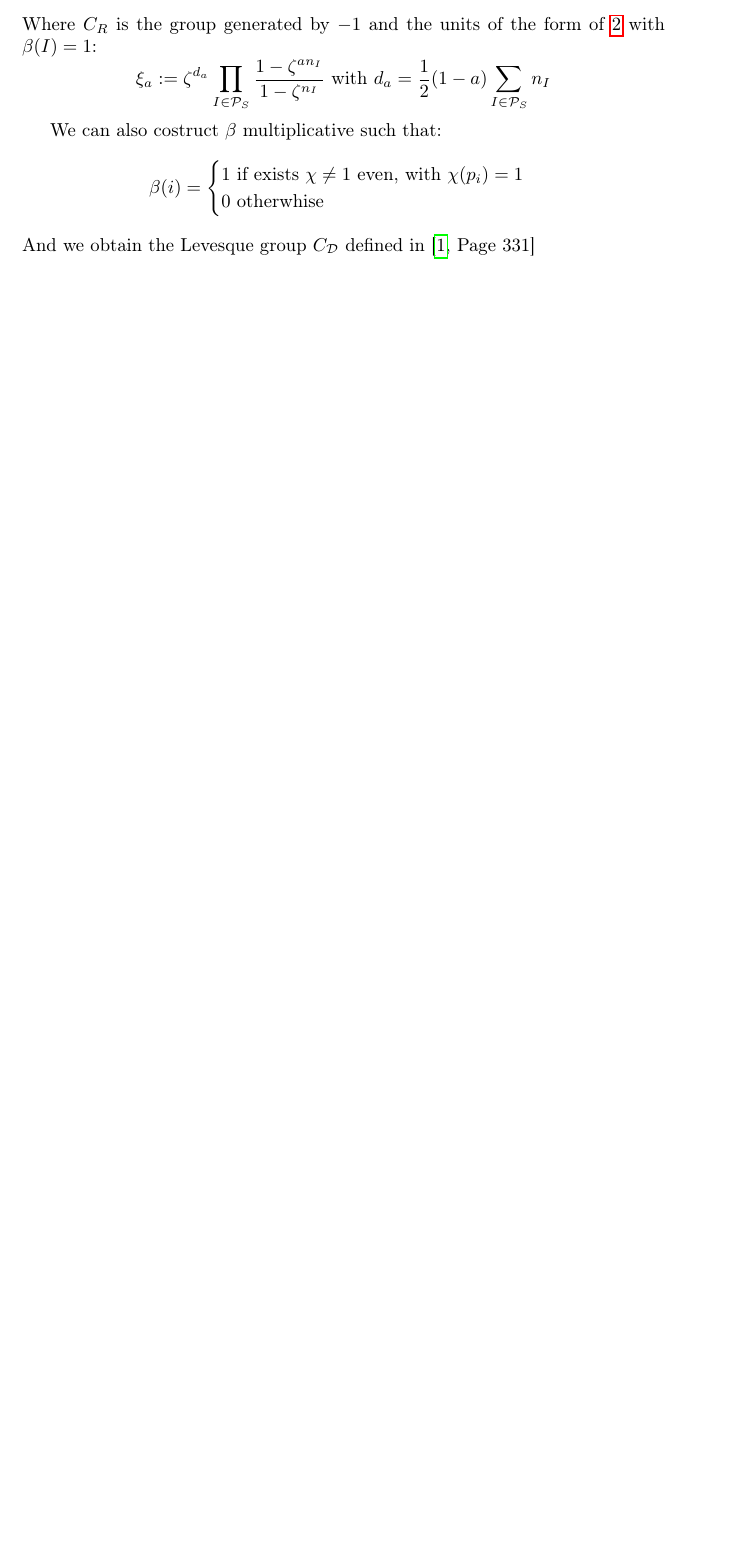
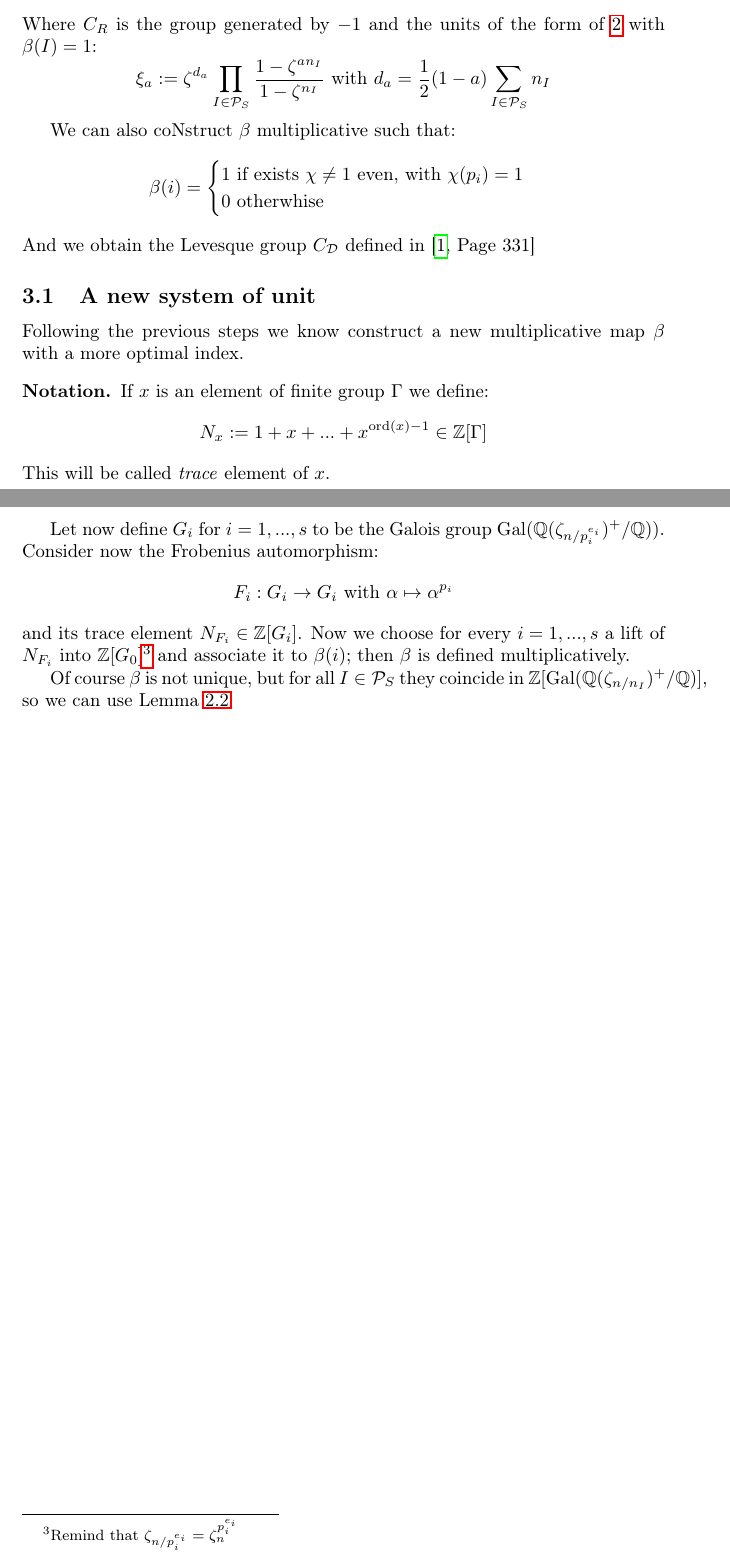
Before and after one commit to giacomoborin/PEM_Greither, a LaTeX paper (template_Article.tex): part of page 9 of 10 before the commit and two parts of pages 9 and 10 of 11 after it, the two joined at a grey line, cut so that both start at the same text, the shorter picture padded with empty space. Compiled offline with pdfLaTeX.

Commit message:
New system of units

```diff
--- a/template_Article.tex
+++ b/template_Article.tex
@@ -41,6 +41,7 @@
 
 \DeclareMathOperator*{\eqb }{=}
 \DeclareMathOperator{\Gal}{Gal}
+\DeclareMathOperator{\ord}{ord}
 
 
 %opening
@@ -393,9 +394,24 @@
 	Where $ C_R $ is the group generated by $ -1 $ and the units of the form of \ref{eq:xi} with $ \beta(I) = 1  $:
 	\[ \xi_a := \zeta ^{d_a } \prod _{I \in \PS} \frac{ 1 - \zeta^{an_I}}{ 1 - \zeta^{n_I}}  \text{ with } d_a =\frac{1}{2}(1-a) \sum_{I \in \PS} n_I\]
 
-	We can also costruct $\beta$ multiplicative such that:
+	We can also coNstruct $\beta$ multiplicative such that:
 	\[ \beta(i) = \begin{cases} 1 \text{ if exists } \chi \neq 1 \text{ even, with } \chi(p_i)=1 \\ 0 \text{ otherwhise } \end{cases}\]
 	And we obtain the Levesque group $ C_\mathcal{D} $ defined in \cite[Page~331]{LEV}
+
+	\subsection{A new system of unit}
+
+	Following the previous steps we know construct a new multiplicative map $\beta$ with a more optimal index.
+	\begin{nota}
+		If $ x $ is an element of finite group $\Gamma$ we define:
+		\[ N_x := 1 + x + ... + x^{\ord (x) - 1} \in \Z[\Gamma]\]
+		This will be called \textit{trace} element of $ x $.
+	\end{nota}
+
+	Let now define $ G_i $ for $ i=1,...,s $ to be the Galois group $ \Gal ( \Q(\zeta_{n/p_i^{e_i}})^+ / \Q)) $. Consider now the Frobenius automorphism:
+	\[ F_i : G_i \to G_i \text{ with }  \alpha \mapsto \alpha ^ {p_i}\]
+	and its trace element $ N_{F_i} \in \Z [G_i]$. Now we choose for every $ i=1, ... , s $ a lift of $ N_{F_i} $ into $ \Z[G_0] $\footnote{Remind that $ \zeta_{n/p_i^{e_i}} = \zeta_n^{p_i^{e_i}}$} and associate it to $\beta(i)$; then $\beta$ is defined multiplicatively.
+
+	Of course $\beta$ is not unique, but for all $ I \in \PS $ they coincide in $ \Z[\Gal( \Q(\zeta_{n/n_I})^+ / \Q   )]  $, so we can use Lemma \ref{lem:gooddef}
 
 	\newpage
 	\printbibliography
```
Also changed, not shown: template_Article.pdf, template_Article.tex (6 more changed lines), 4 other files.
